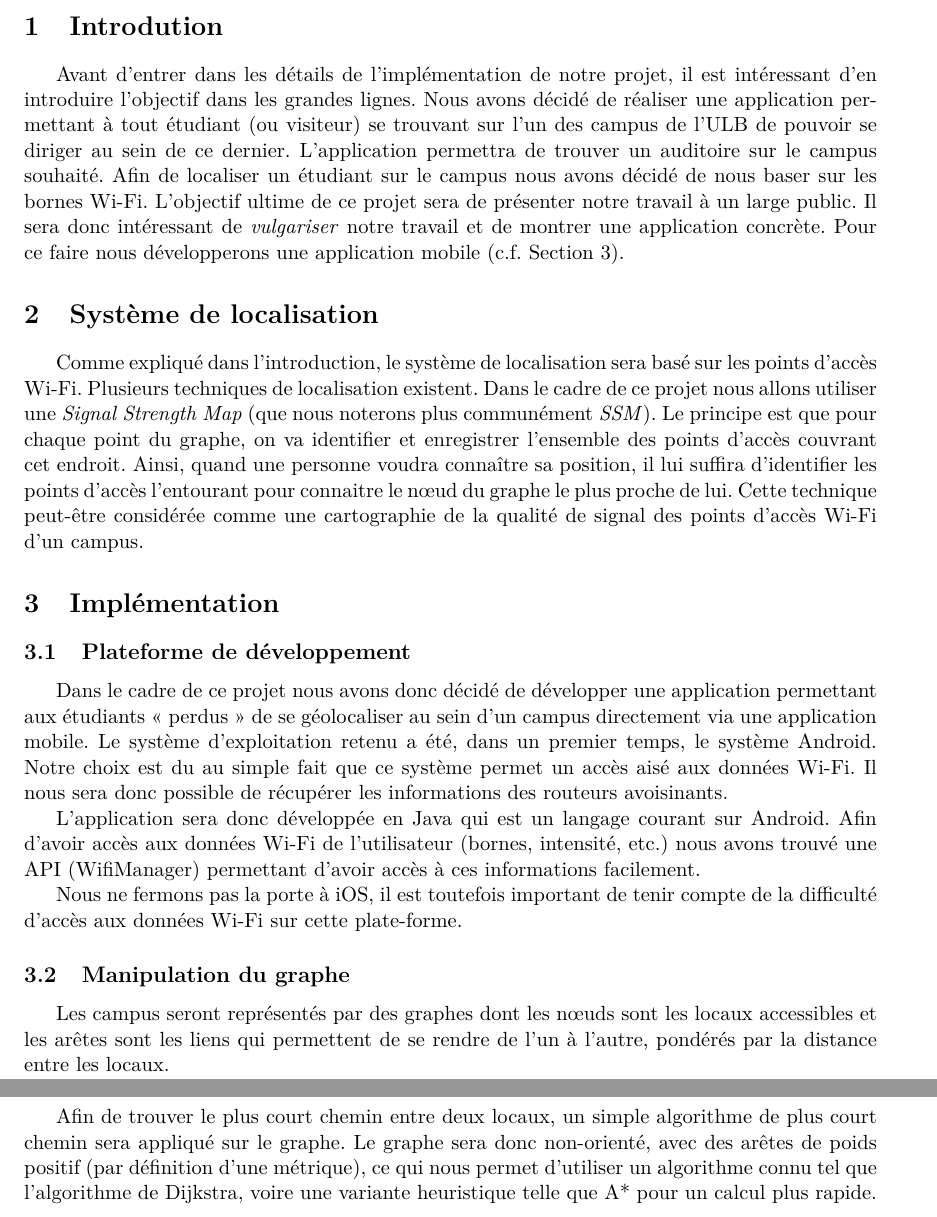
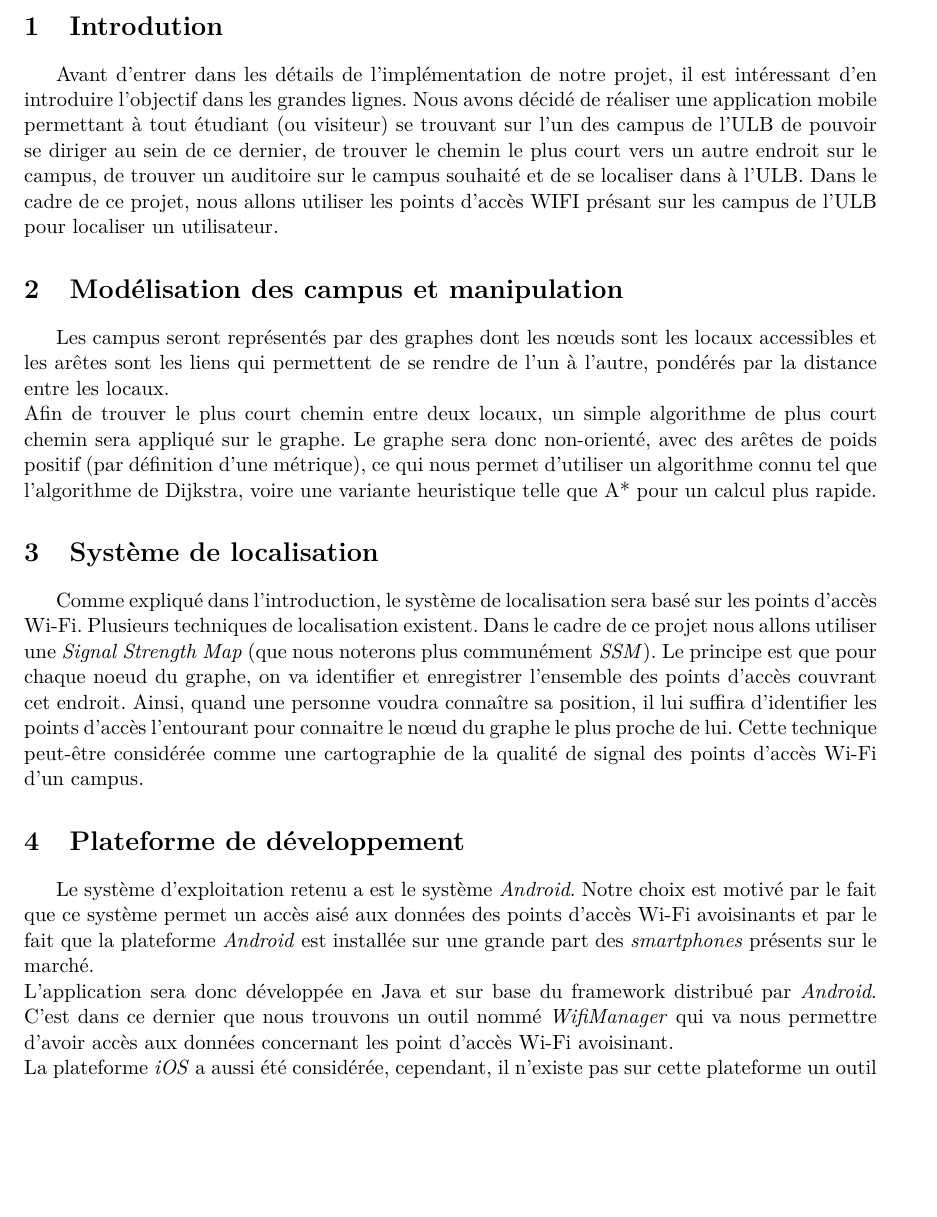
Before and after one commit to RobinPetit/OpenWifiLocalizator, a LaTeX document (plan_de_travail/tmp.tex): two parts of pages 1 and 2 of 2 before the commit and part of page 1 of 2 after it, the two joined at a grey line, cut so that both start at the same text, the shorter picture padded with empty space. Compiled offline with pdfLaTeX.

Commit message:
Update tmp.tex

```diff
--- a/plan_de_travail/tmp.tex
+++ b/plan_de_travail/tmp.tex
@@ -16,36 +16,22 @@
 
 \section{Introdution}
 	Avant d'entrer dans les détails de l'implémentation de notre projet, il est intéressant d'en introduire l'objectif dans les grandes lignes.
-	Nous avons décidé de réaliser une application permettant à tout étudiant (ou visiteur) se trouvant sur l'un des campus de l'ULB de pouvoir se diriger au sein de ce dernier.
-	L'application permettra de trouver un auditoire sur le campus souhaité. Afin de localiser un étudiant sur le campus nous avons décidé de nous baser sur les bornes Wi-Fi.
-	L'objectif ultime de ce projet sera de présenter notre travail à un large public. Il sera donc intéressant de \textit{vulgariser} notre travail et de montrer
-	une application concrète. Pour ce faire nous développerons une application mobile (c.f. Section~\ref{sec:Implémentation}).
+	Nous avons décidé de réaliser une application mobile permettant à tout étudiant (ou visiteur) se trouvant sur l'un des campus de l'ULB de pouvoir se diriger au sein de ce dernier, de trouver le chemin le plus court vers un autre endroit sur le campus, de trouver un auditoire sur le campus souhaité et de se localiser dans à l'ULB.
+	Dans le cadre de ce projet, nous allons utiliser les points d'accès WIFI présant sur les campus de l'ULB pour localiser un utilisateur.
+
+\section{Modélisation des campus et manipulation}
+	Les campus seront représentés par des graphes dont les nœuds sont les locaux accessibles et les arêtes sont les liens qui permettent de se rendre de l'un à l'autre, pondérés par la distance entre les locaux.\\
+	Afin de trouver le plus court chemin entre deux locaux, un simple algorithme de plus court chemin sera appliqué sur le graphe. Le graphe sera donc non-orienté, avec des arêtes de poids positif (par définition d'une métrique), ce qui nous permet d'utiliser un algorithme connu tel que l'algorithme de Dijkstra, voire une variante heuristique telle que A* pour un calcul plus rapide.
 
 \section{Système de localisation}
-	Comme expliqué dans l'introduction, le système de localisation sera basé sur les points d'accès Wi-Fi. Plusieurs techniques de localisation existent.
-	Dans le cadre de ce projet nous allons utiliser une \textit{Signal Strength Map} (que nous noterons plus communément \textit{SSM}).
-	Le principe est que pour chaque point du graphe, on va identifier et enregistrer l'ensemble des points d'accès couvrant cet endroit.
+	Comme expliqué dans l'introduction, le système de localisation sera basé sur les points d'accès Wi-Fi. Plusieurs techniques de localisation existent. Dans le cadre de ce projet nous allons utiliser une \textit{Signal Strength Map} (que nous noterons plus communément \textit{SSM}). Le principe est que pour chaque noeud du graphe, on va identifier et enregistrer l'ensemble des points d'accès couvrant cet endroit.
 	Ainsi, quand une personne voudra connaître sa position, il lui suffira d'identifier les points d'accès l'entourant pour connaitre le nœud du graphe le plus proche de lui.
 	Cette technique peut-être considérée comme une cartographie de la qualité de signal des points d'accès Wi-Fi d'un campus.
 
-\section{Implémentation}\label{sec:Implémentation}
-	\subsection{Plateforme de développement}
-		Dans le cadre de ce projet nous avons donc décidé de développer une application permettant aux étudiants «~perdus~» de se géolocaliser au sein d'un campus directement
-		via une application mobile. Le système d'exploitation retenu a été, dans un premier temps, le système Android. Notre choix est du au simple fait que ce système permet un
-		accès aisé aux données Wi-Fi. Il nous sera donc possible de récupérer les informations des routeurs avoisinants.
-
-		L'application sera donc développée en Java qui est un langage courant sur Android. Afin d'avoir accès aux données Wi-Fi de l'utilisateur (bornes, intensité, etc.) nous
-		avons trouvé une API (WifiManager) permettant d'avoir accès à ces informations facilement.
-
-		Nous ne fermons pas la porte à iOS, il est toutefois important de tenir compte de la difficulté d'accès aux données Wi-Fi sur cette plate-forme.
-
-	\subsection{Manipulation du graphe}
-		Les campus seront représentés par des graphes dont les nœuds sont les locaux accessibles et les arêtes sont les liens qui permettent de se rendre de l'un à l'autre,
-		pondérés par la distance entre les locaux.
-
-		Afin de trouver le plus court chemin entre deux locaux, un simple algorithme de plus court chemin sera appliqué sur le graphe.
-		Le graphe sera donc non-orienté, avec des arêtes de poids positif (par définition d'une métrique), ce qui nous permet d'utiliser un algorithme connu tel que
-		l'algorithme de Dijkstra, voire une variante heuristique telle que A* pour un calcul plus rapide.
+\section{Plateforme de développement}
+	Le système d'exploitation retenu a est le système \textit{Android}. Notre choix est motivé par le fait que ce système permet un accès aisé aux données des points d'accès Wi-Fi avoisinants et par le fait que la plateforme \textit{Android} est installée sur une grande part des \textit{smartphones} présents sur le marché.\\
+	L'application sera donc développée en Java et sur base du framework distribué par \textit{Android}. C'est dans ce dernier que nous trouvons un outil nommé \textit{WifiManager} qui va nous permettre d'avoir accès aux données concernant les point d'accès Wi-Fi avoisinant.\\
+	La plateforme \textit{iOS} a aussi été considérée, cependant, il n'existe pas sur cette plateforme un outil comparable à \textit{WifiManager}. C'est pourquoi nous nous contenterons, dans un premier temps, de développer une application sur la plateforme \textit{Android}.
 
 \section{Plan de travail}
   \begin{itemize}
```
Also changed, not shown: plan_de_travail/tmp.tex (1 more changed lines).
